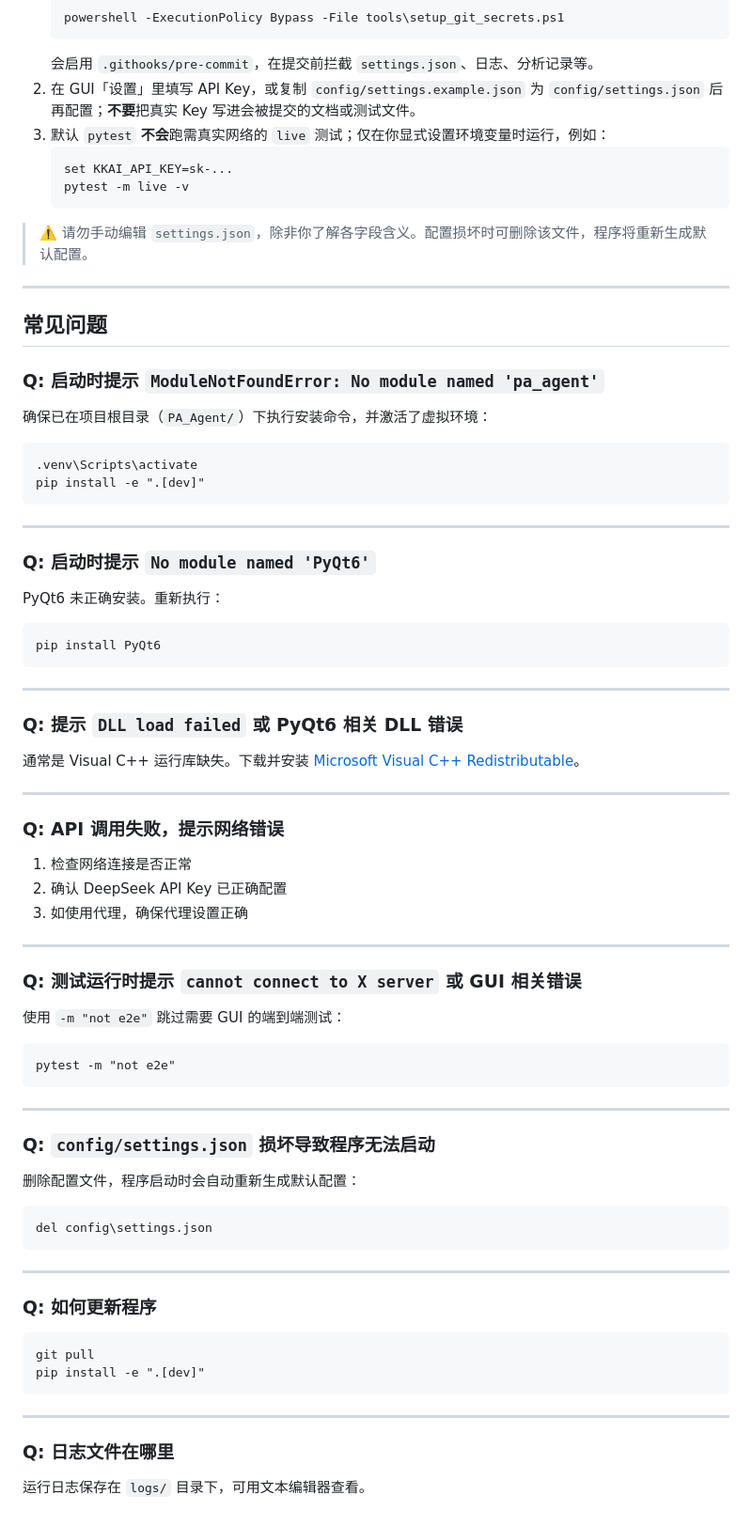
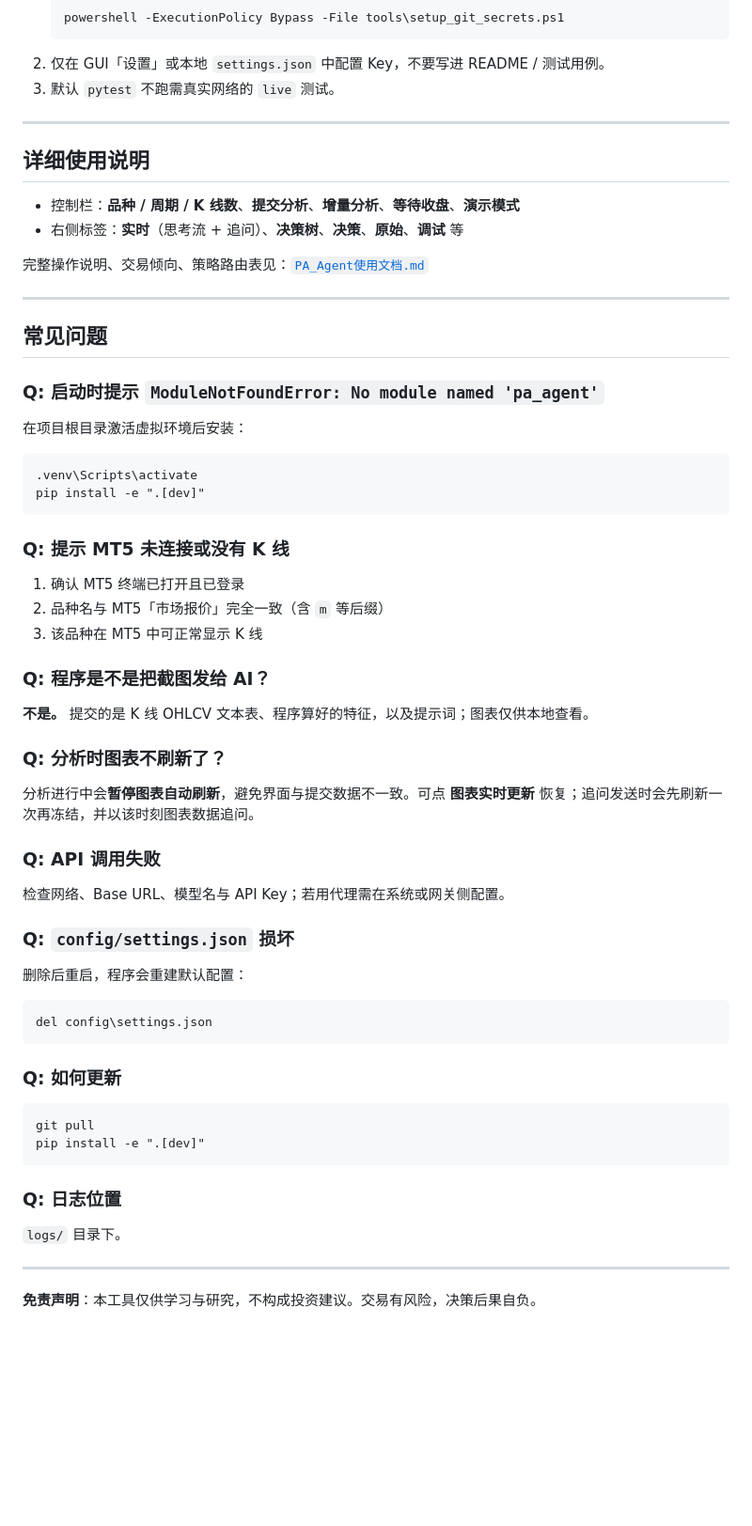
Before and after one commit to IcenowyZhen/PA_Agent, a Markdown page: README.md, the part around one of its changes. Shown at 94% size. GitHub-like rendering; blank space fills up the shorter version.

````diff
--- a/README.md
+++ b/README.md
@@ -183,15 +236,17 @@ PA_Agent/
    ```powershell
    powershell -ExecutionPolicy Bypass -File tools\setup_git_secrets.ps1
    ```
-   会启用 `.githooks/pre-commit`，在提交前拦截 `settings.json`、日志、分析记录等。
-2. 在 GUI「设置」里填写 API Key，或复制 `config/settings.example.json` 为 `config/settings.json` 后再配置；**不要**把真实 Key 写进会被提交的文档或测试文件。
-3. 默认 `pytest` **不会**跑需真实网络的 `live` 测试；仅在你显式设置环境变量时运行，例如：
-   ```cmd
-   set KKAI_API_KEY=sk-...
-   pytest -m live -v
-   ```
+2. 仅在 GUI「设置」或本地 `settings.json` 中配置 Key，不要写进 README / 测试用例。
+3. 默认 `pytest` 不跑需真实网络的 `live` 测试。
 
-> ⚠️ 请勿手动编辑 `settings.json`，除非你了解各字段含义。配置损坏时可删除该文件，程序将重新生成默认配置。
+---
+
+## 详细使用说明
+
+- 控制栏：**品种 / 周期 / K 线数**、**提交分析**、**增量分析**、**等待收盘**、**演示模式**
+- 右侧标签：**实时**（思考流 + 追问）、**决策树**、**决策**、**原始**、**调试** 等
+
+完整操作说明、交易倾向、策略路由表见：[`PA_Agent使用文档.md`](PA_Agent使用文档.md)
 
 ---
 
@@ -199,68 +254,50 @@ PA_Agent/
 
 ### Q: 启动时提示 `ModuleNotFoundError: No module named 'pa_agent'`
 
-确保已在项目根目录（`PA_Agent/`）下执行安装命令，并激活了虚拟环境：
+在项目根目录激活虚拟环境后安装：
 
 ```cmd
 .venv\Scripts\activate
 pip install -e ".[dev]"
 ```
 
----
+### Q: 提示 MT5 未连接或没有 K 线
 
-### Q: 启动时提示 `No module named 'PyQt6'`
+1. 确认 MT5 终端已打开且已登录
+2. 品种名与 MT5「市场报价」完全一致（含 `m` 等后缀）
+3. 该品种在 MT5 中可正常显示 K 线
 
-PyQt6 未正确安装。重新执行：
+### Q: 程序是不是把截图发给 AI？
 
-```cmd
-pip install PyQt6
-```
+**不是。** 提交的是 K 线 OHLCV 文本表、程序算好的特征，以及提示词；图表仅供本地查看。
 
----
+### Q: 分析时图表不刷新了？
 
-### Q: 提示 `DLL load failed` 或 PyQt6 相关 DLL 错误
+分析进行中会**暂停图表自动刷新**，避免界面与提交数据不一致。可点 **图表实时更新** 恢复；追问发送时会先刷新一次再冻结，并以该时刻图表数据追问。
 
-通常是 Visual C++ 运行库缺失。下载并安装 [Microsoft Visual C++ Redistributable](https://aka.ms/vs/17/release/vc_redist.x64.exe)。
+### Q: API 调用失败
 
----
+检查网络、Base URL、模型名与 API Key；若用代理需在系统或网关侧配置。
 
-### Q: API 调用失败，提示网络错误
+### Q: `config/settings.json` 损坏
 
-1. 检查网络连接是否正常
-2. 确认 DeepSeek API Key 已正确配置
-3. 如使用代理，确保代理设置正确
-
----
-
-### Q: 测试运行时提示 `cannot connect to X server` 或 GUI 相关错误
-
-使用 `-m "not e2e"` 跳过需要 GUI 的端到端测试：
-
-```cmd
-pytest -m "not e2e"
-```
-
----
-
-### Q: `config/settings.json` 损坏导致程序无法启动
-
-删除配置文件，程序启动时会自动重新生成默认配置：
+删除后重启，程序会重建默认配置：
 
 ```cmd
 del config\settings.json
 ```
 
----
-
-### Q: 如何更新程序
+### Q: 如何更新
 
 ```cmd
 git pull
 pip install -e ".[dev]"
 ```
 
+### Q: 日志位置
+
+`logs/` 目录下。
+
 ---
 
-### Q: 日志文件在哪里
-
-运行日志保存在 `logs/` 目录下，可用文本编辑器查看。
+**免责声明**：本工具仅供学习与研究，不构成投资建议。交易有风险，决策后果自负。
````
Also changed, not shown: other parts of README.md (+115 -62 lines), assets/alipay-donate.png (added).
